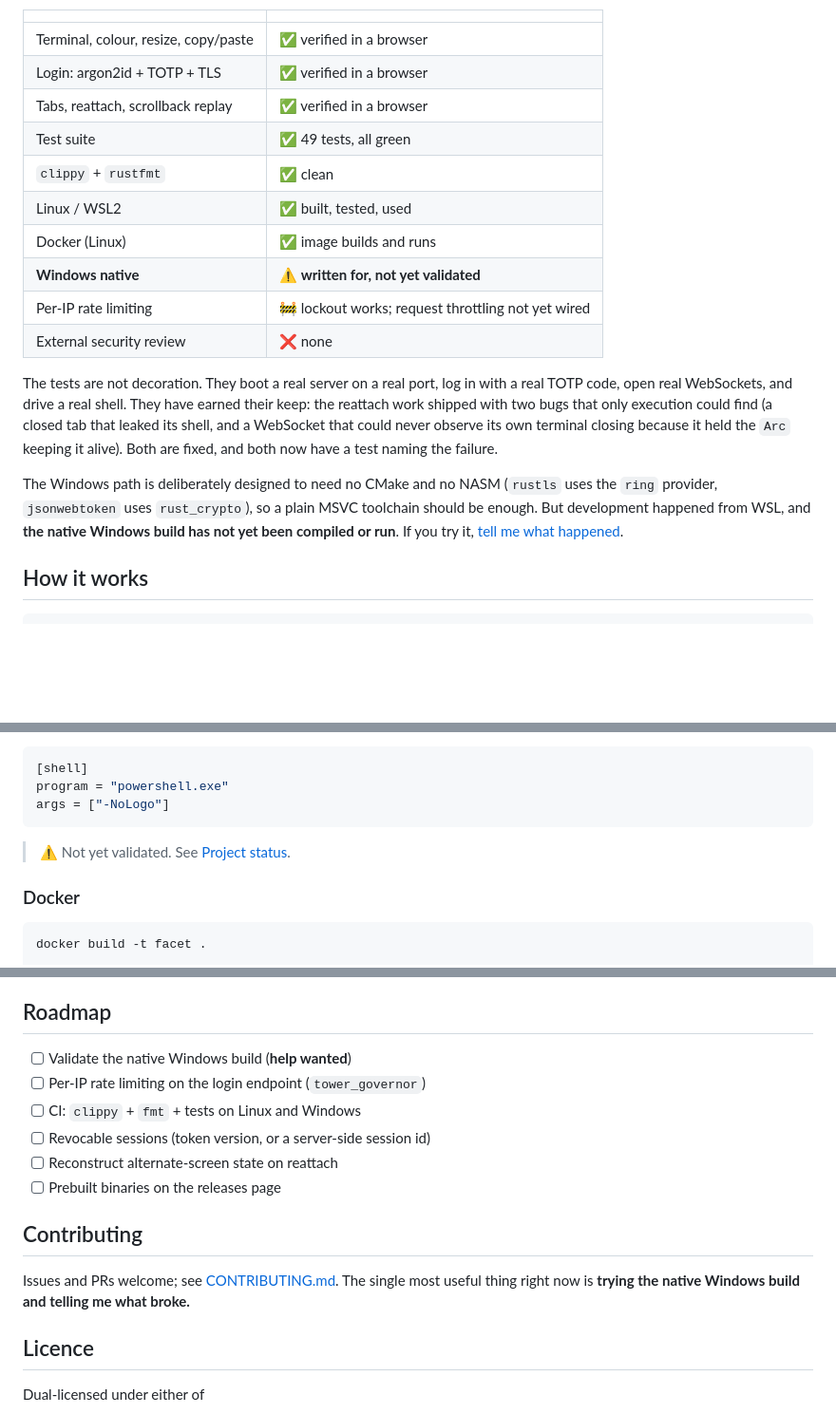
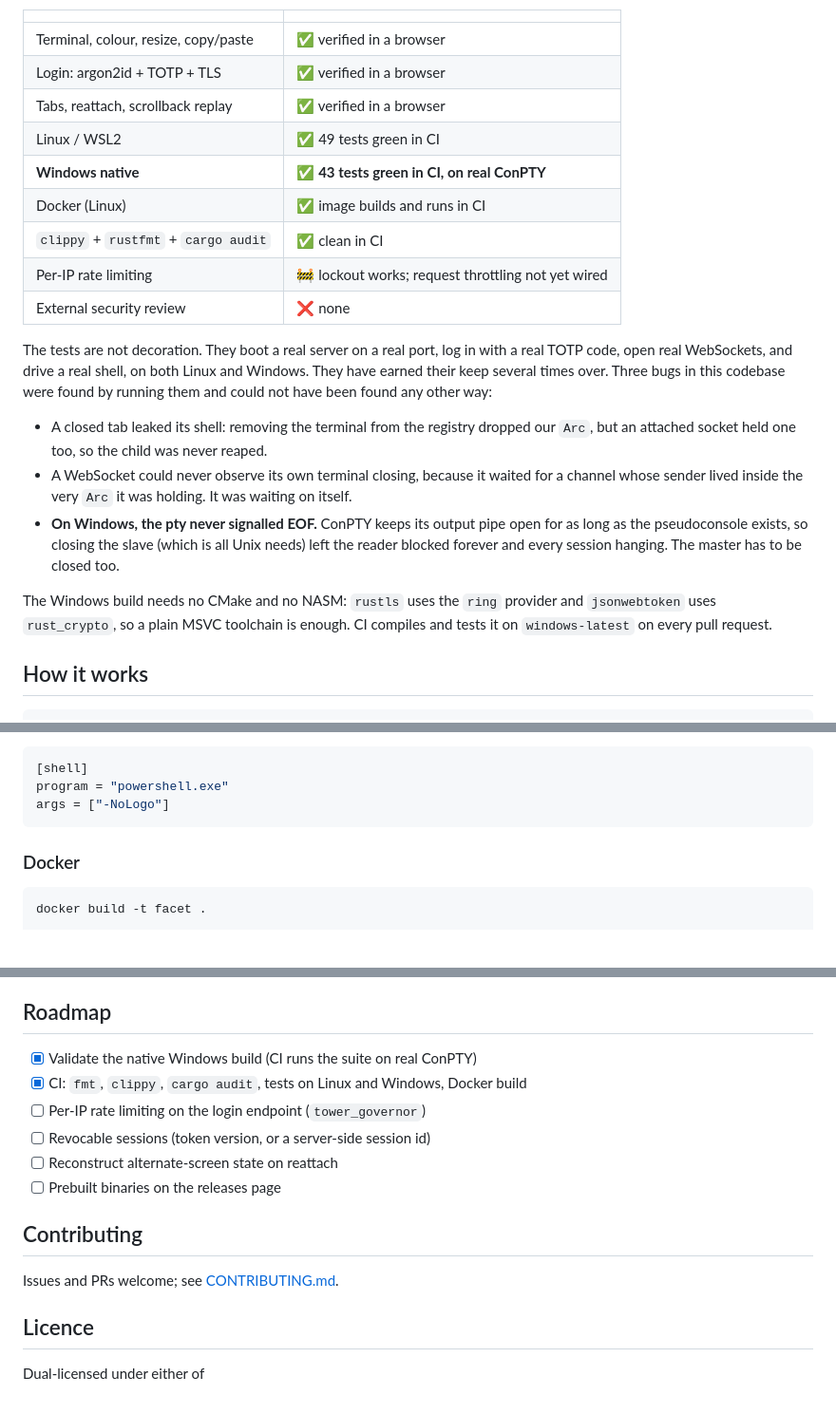
Before and after one commit to crazydiamond007/Facet, a Markdown page: README.md, 3 parts joined by grey strips. Shown at 95% size. Rendered like a GitHub page; blank space fills up the shorter version.

Commit message:
docs: Windows is validated now, so stop saying it isn't
CI compiles and runs the suite on windows-latest against real ConPTY: 43
tests green (the 6 fewer than Linux are tests/terminals.rs, which is cfg(unix)
because it interrogates the shell with $$ and cmd.exe has no equivalent).

Also records the three bugs the tests caught that nothing else would have,
including the ConPTY EOF bug, since that is more persuasive to a stranger than
a green badge.

````diff
--- a/README.md
+++ b/README.md
@@ -78,24 +79,29 @@ before pointing it at anything you care about.
 | Terminal, colour, resize, copy/paste | ✅ verified in a browser |
 | Login: argon2id + TOTP + TLS | ✅ verified in a browser |
 | Tabs, reattach, scrollback replay | ✅ verified in a browser |
-| Test suite | ✅ 49 tests, all green |
-| `clippy` + `rustfmt` | ✅ clean |
-| Linux / WSL2 | ✅ built, tested, used |
-| Docker (Linux) | ✅ image builds and runs |
-| **Windows native** | ⚠️ **written for, not yet validated** |
+| Linux / WSL2 | ✅ 49 tests green in CI |
+| **Windows native** | ✅ **43 tests green in CI, on real ConPTY** |
+| Docker (Linux) | ✅ image builds and runs in CI |
+| `clippy` + `rustfmt` + `cargo audit` | ✅ clean in CI |
 | Per-IP rate limiting | 🚧 lockout works; request throttling not yet wired |
 | External security review | ❌ none |
 
 The tests are not decoration. They boot a real server on a real port, log in with a real TOTP
-code, open real WebSockets, and drive a real shell. They have earned their keep: the
-reattach work shipped with two bugs that only execution could find (a closed tab that leaked
-its shell, and a WebSocket that could never observe its own terminal closing because it held
-the `Arc` keeping it alive). Both are fixed, and both now have a test naming the failure.
+code, open real WebSockets, and drive a real shell, on both Linux and Windows. They have
+earned their keep several times over. Three bugs in this codebase were found by running them
+and could not have been found any other way:
 
-The Windows path is deliberately designed to need no CMake and no NASM (`rustls` uses the
-`ring` provider, `jsonwebtoken` uses `rust_crypto`), so a plain MSVC toolchain should be
-enough. But development happened from WSL, and **the native Windows build has not yet been
-compiled or run**. If you try it, [tell me what happened](https://github.com/crazydiamond007/Facet/issues).
+* A closed tab leaked its shell: removing the terminal from the registry dropped our `Arc`,
+  but an attached socket held one too, so the child was never reaped.
+* A WebSocket could never observe its own terminal closing, because it waited for a channel
+  whose sender lived inside the very `Arc` it was holding. It was waiting on itself.
+* **On Windows, the pty never signalled EOF.** ConPTY keeps its output pipe open for as long
+  as the pseudoconsole exists, so closing the slave (which is all Unix needs) left the reader
+  blocked forever and every session hanging. The master has to be closed too.
+
+The Windows build needs no CMake and no NASM: `rustls` uses the `ring` provider and
+`jsonwebtoken` uses `rust_crypto`, so a plain MSVC toolchain is enough. CI compiles and tests
+it on `windows-latest` on every pull request.
 
 ## How it works
 
@@ -194,8 +200,6 @@ PowerShell instead, edit `facet.toml`:
 program = "powershell.exe"
 args = ["-NoLogo"]
 ```
-
-> ⚠️ Not yet validated. See [Project status](#project-status).
 
 ### Docker
 
@@ -484,17 +488,16 @@ having actually executed the line.
 
 ## Roadmap
 
-- [ ] Validate the native Windows build (**help wanted**)
+- [x] Validate the native Windows build (CI runs the suite on real ConPTY)
+- [x] CI: `fmt`, `clippy`, `cargo audit`, tests on Linux and Windows, Docker build
 - [ ] Per-IP rate limiting on the login endpoint (`tower_governor`)
-- [ ] CI: `clippy` + `fmt` + tests on Linux and Windows
 - [ ] Revocable sessions (token version, or a server-side session id)
 - [ ] Reconstruct alternate-screen state on reattach
 - [ ] Prebuilt binaries on the releases page
 
 ## Contributing
 
-Issues and PRs welcome; see [CONTRIBUTING.md](CONTRIBUTING.md). The single most useful thing
-right now is **trying the native Windows build and telling me what broke.**
+Issues and PRs welcome; see [CONTRIBUTING.md](CONTRIBUTING.md).
 
 ## Licence
 
````
Also changed, not shown: other parts of README.md (+1 -0 lines), CONTRIBUTING.md (+0 -17 lines).
